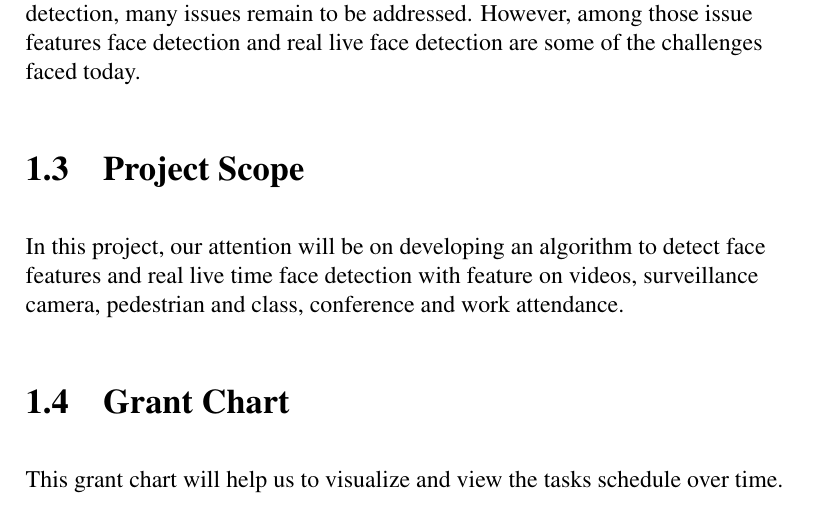
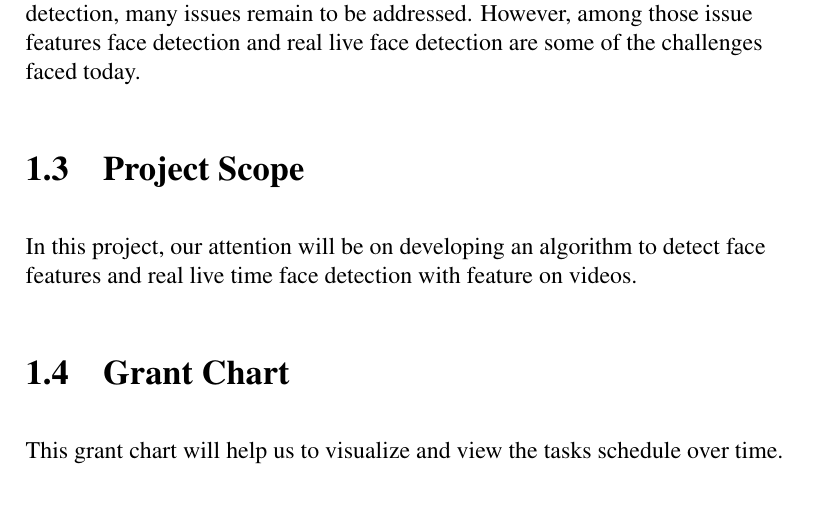
Before and after one commit to Mahamatnour/FYP-Project, a LaTeX document (FinalReport.tex): part of page 4 of 6, cut so that both start at the same text. Compiled offline with pdfLaTeX.

Commit message:
project scope edit

```diff
--- a/FinalReport.tex
+++ b/FinalReport.tex
@@ -47,7 +47,7 @@ The development of a reliable algorithm to perform face detection is still a cha
 
 \section{Project Scope}
 
-In this project, our attention will be on developing an algorithm to detect face features and real live time face detection with feature on videos, surveillance camera, pedestrian and class, conference and work attendance.
+In this project, our attention will be on developing an algorithm to detect face features and real live time face detection with feature on videos.
 
 \section{Grant Chart}
 
```
Also changed, not shown: FinalReport.pdf, 1 other file.
